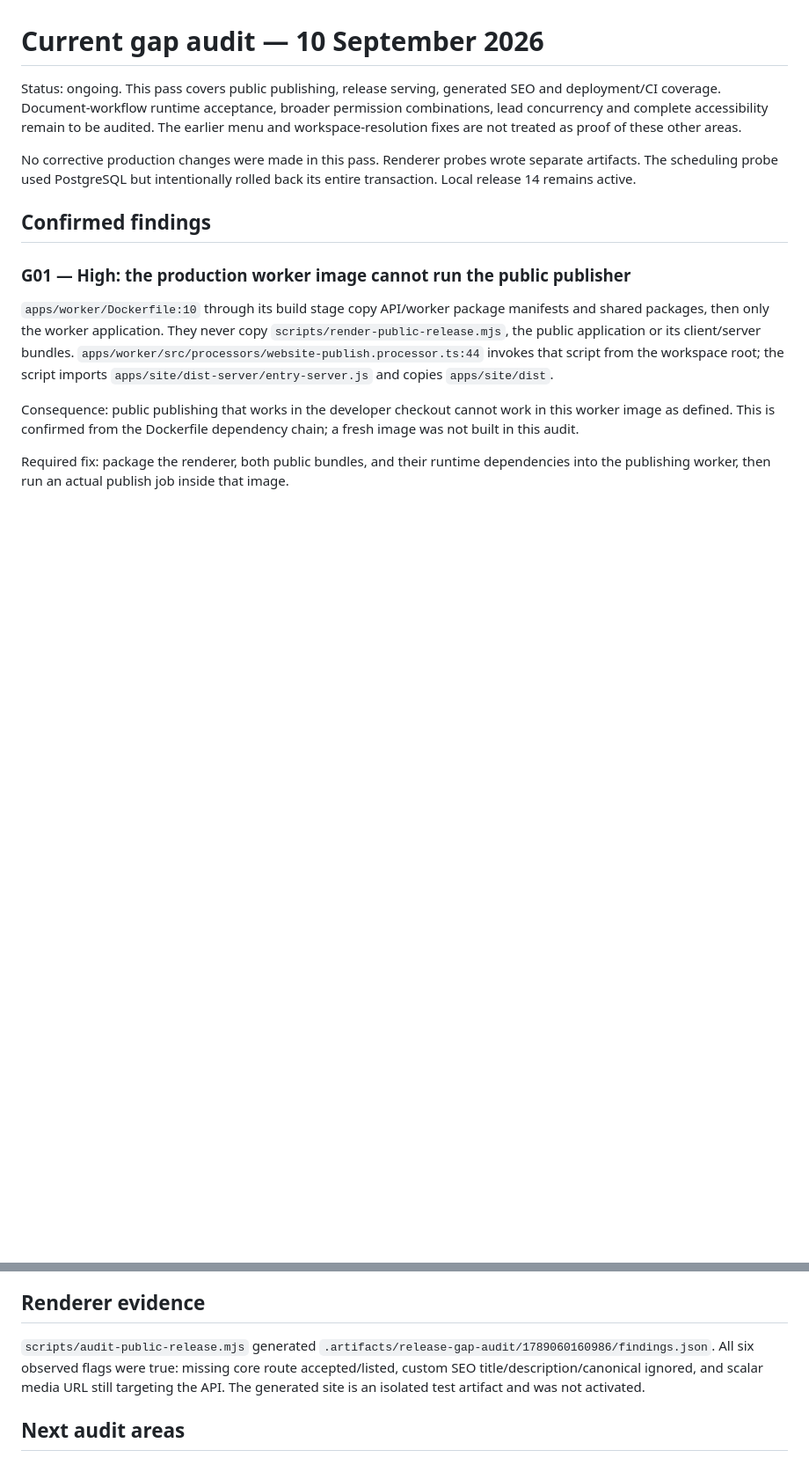
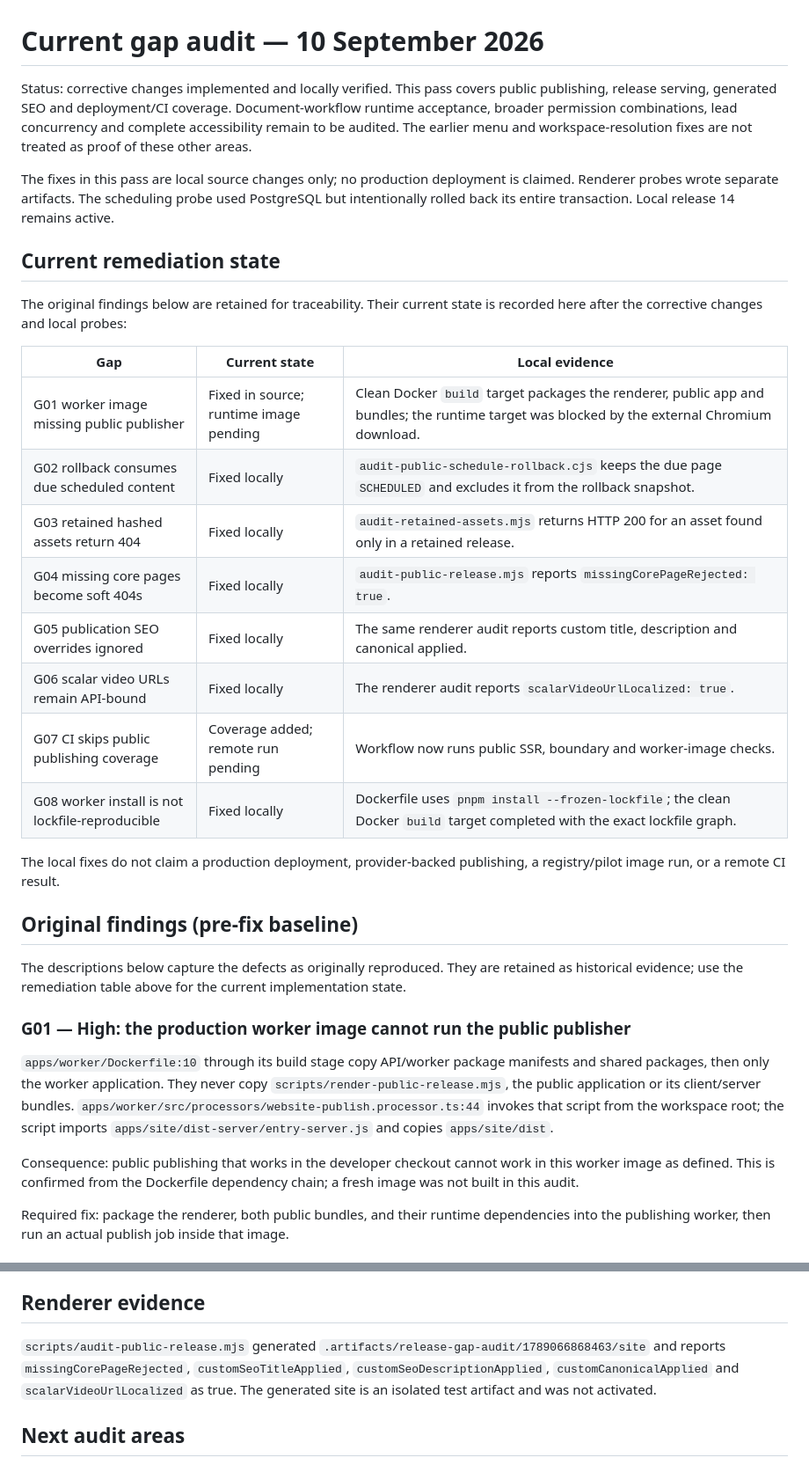
Before and after one commit to davemusau00/KKA, a Markdown page: docs/public-platform/17_GAP_AUDIT.md, 2 parts joined by grey strips. Shown at 88% size. Drawn GitHub-style; blank space fills up the shorter version.

Commit message:
feat: update gap audit documentation with corrective changes and detailed remediation state

```diff
--- a/docs/public-platform/17_GAP_AUDIT.md
+++ b/docs/public-platform/17_GAP_AUDIT.md
@@ -1,10 +1,29 @@
 # Current gap audit — 10 September 2026
 
-Status: ongoing. This pass covers public publishing, release serving, generated SEO and deployment/CI coverage. Document-workflow runtime acceptance, broader permission combinations, lead concurrency and complete accessibility remain to be audited. The earlier menu and workspace-resolution fixes are not treated as proof of these other areas.
+Status: corrective changes implemented and locally verified. This pass covers public publishing, release serving, generated SEO and deployment/CI coverage. Document-workflow runtime acceptance, broader permission combinations, lead concurrency and complete accessibility remain to be audited. The earlier menu and workspace-resolution fixes are not treated as proof of these other areas.
 
-No corrective production changes were made in this pass. Renderer probes wrote separate artifacts. The scheduling probe used PostgreSQL but intentionally rolled back its entire transaction. Local release 14 remains active.
+The fixes in this pass are local source changes only; no production deployment is claimed. Renderer probes wrote separate artifacts. The scheduling probe used PostgreSQL but intentionally rolled back its entire transaction. Local release 14 remains active.
 
-## Confirmed findings
+## Current remediation state
+
+The original findings below are retained for traceability. Their current state is recorded here after the corrective changes and local probes:
+
+| Gap | Current state | Local evidence |
+| --- | --- | --- |
+| G01 worker image missing public publisher | Fixed in source; runtime image pending | Clean Docker `build` target packages the renderer, public app and bundles; the runtime target was blocked by the external Chromium download. |
+| G02 rollback consumes due scheduled content | Fixed locally | `audit-public-schedule-rollback.cjs` keeps the due page `SCHEDULED` and excludes it from the rollback snapshot. |
+| G03 retained hashed assets return 404 | Fixed locally | `audit-retained-assets.mjs` returns HTTP 200 for an asset found only in a retained release. |
+| G04 missing core pages become soft 404s | Fixed locally | `audit-public-release.mjs` reports `missingCorePageRejected: true`. |
+| G05 publication SEO overrides ignored | Fixed locally | The same renderer audit reports custom title, description and canonical applied. |
+| G06 scalar video URLs remain API-bound | Fixed locally | The renderer audit reports `scalarVideoUrlLocalized: true`. |
+| G07 CI skips public publishing coverage | Coverage added; remote run pending | Workflow now runs public SSR, boundary and worker-image checks. |
+| G08 worker install is not lockfile-reproducible | Fixed locally | Dockerfile uses `pnpm install --frozen-lockfile`; the clean Docker `build` target completed with the exact lockfile graph. |
+
+The local fixes do not claim a production deployment, provider-backed publishing, a registry/pilot image run, or a remote CI result.
+
+## Original findings (pre-fix baseline)
+
+The descriptions below capture the defects as originally reproduced. They are retained as historical evidence; use the remediation table above for the current implementation state.
 
 ### G01 — High: the production worker image cannot run the public publisher
 
@@ -76,7 +95,7 @@ Required fix: copy and enforce the lockfile and declare all required workspace m
 
 ## Renderer evidence
 
-`scripts/audit-public-release.mjs` generated `.artifacts/release-gap-audit/1789060160986/findings.json`. All six observed flags were true: missing core route accepted/listed, custom SEO title/description/canonical ignored, and scalar media URL still targeting the API. The generated site is an isolated test artifact and was not activated.
+`scripts/audit-public-release.mjs` generated `.artifacts/release-gap-audit/1789066868463/site` and reports `missingCorePageRejected`, `customSeoTitleApplied`, `customSeoDescriptionApplied`, `customCanonicalApplied` and `scalarVideoUrlLocalized` as true. The generated site is an isolated test artifact and was not activated.
 
 ## Next audit areas
 
```
